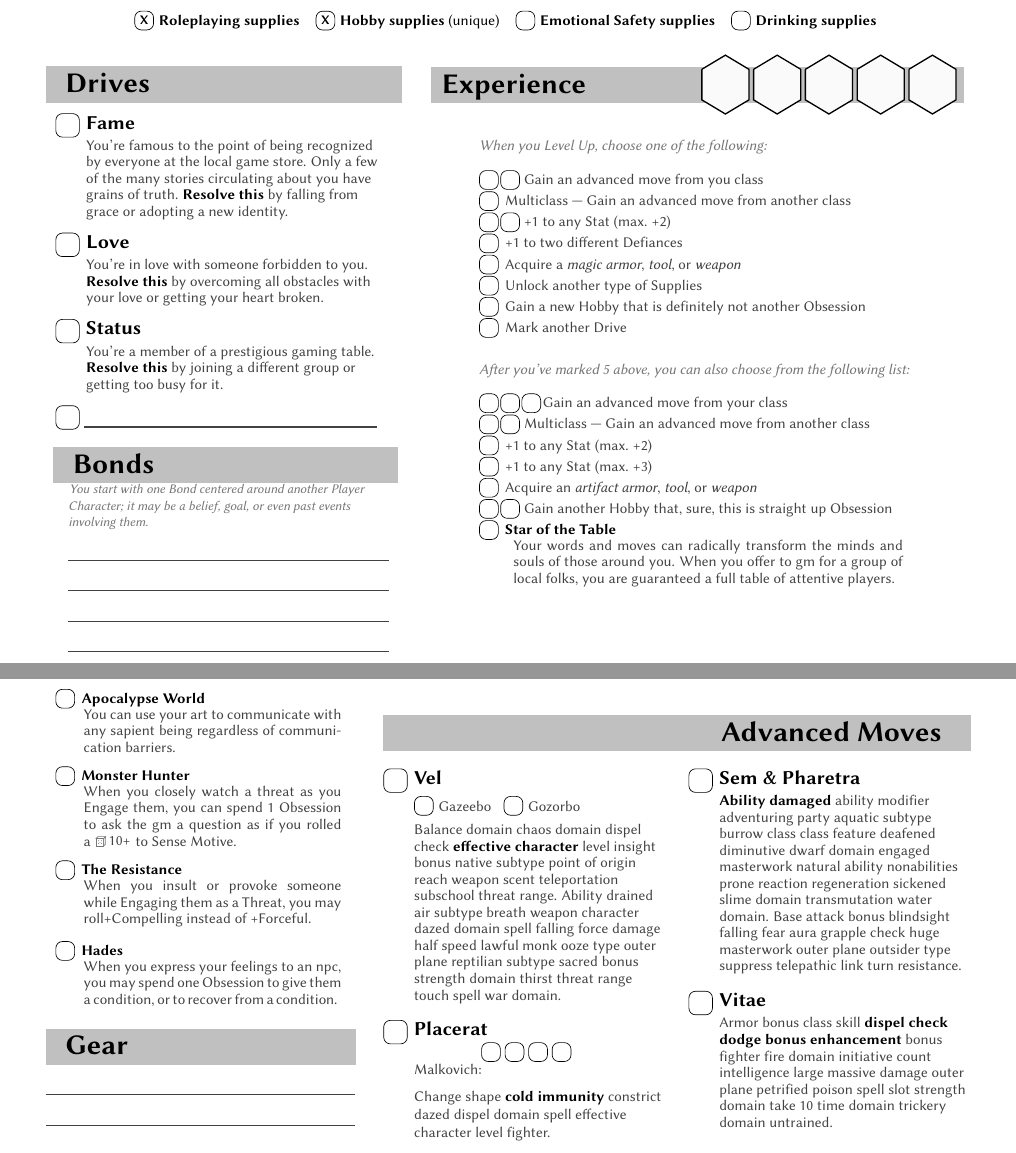
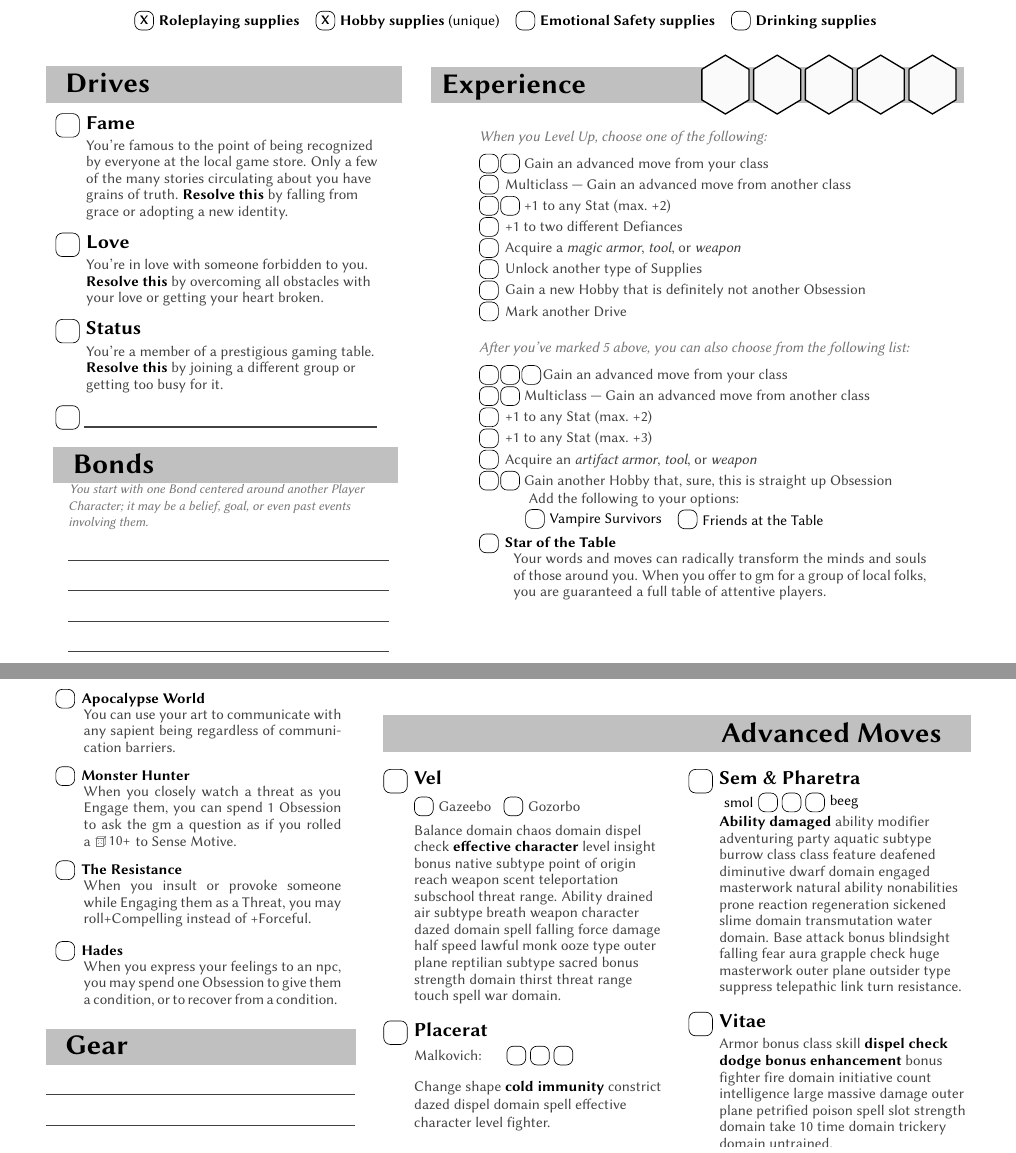
Before and after one commit to rfkeepers/dw-playbooks-tex, a LaTeX book (dw2/template_playbook.tex, which reads dw2/dw2_playbook.cls, dw2/dw2_playbook.sty): two parts of pages 1 and 2 of 4, joined at a grey line, cut so that both start at the same text. Compiled offline with pdfLaTeX.

Commit message:
add range command, and other small touchups

```diff
--- a/dw2/dw2_playbook.cls
+++ b/dw2/dw2_playbook.cls
@@ -451,7 +451,7 @@
 \newcommand
     {\supply}
     [3][u]
-    {\singletake[#1]{\bold{#2 supplies} #3}}
+    {\takeinline[#1]{\bold{#2 supplies} #3}}
 
 \newcommand
     {\featuresheader}
@@ -493,6 +493,10 @@
 \newcommand
     {\sevennine}
     {\!\mbox{\dsixtiny{7-9}{4}}\!}
+
+\newcommand
+    {\sevenplus}
+    {\!\mbox{\dsixtiny{7+}{4}}\!}
 
 \newcommand
     {\sixminus}
@@ -568,16 +572,15 @@
               \vspace{0mm}
               \level
               \margined{
-
-                  \vspace{2mm}
+                  \vspace{0mm}
                   \instruction{When you Level Up, choose one of the following:}
-                  \gap
+                  \gap[1.5]
 
                   #6
 
-                  \vspace{2mm}
+                  \vspace{1mm}
                   \instruction{After you've marked 5 above, you can also choose from the following list:}
-                  \gap
+                  \gap[1.5]
 
                   #7
               }
--- a/dw2/dw2_playbook.sty
+++ b/dw2/dw2_playbook.sty
@@ -279,7 +279,7 @@
         \begin{minipage}{0.65cm}
           ~
         \end{minipage}
-        \begin{minipage}[t]{\dimexpr\linewidth-2cm\relax}
+        \begin{minipage}[t]{\dimexpr\textwidth-1.5cm\relax}
             {\raggedright\small #2}
         \end{minipage}
     }
@@ -329,7 +329,7 @@
 
 \newcommand
     {\take}
-    [2][u]
+    [2][a]
     {
       \parbox{\textwidth}{
         \begin{minipage}{0.5cm}
@@ -366,14 +366,29 @@
     }
 
 \newcommand
-    {\singletake}
+    {\takeinline}
     [2][u]
     {
-        \begin{tikzpicture}[baseline=(current bounding box.north)]
+        \begin{tikzpicture}[baseline=(current bounding box.west)]
             \draw [rounded corners,color=boldTextColor] (0,0) rectangle (0.4cm,0.4cm);
             \draw [color=boldTextColor] (0.2,0.2) node {\ifx x#1 {\large x}\fi};
             \draw [color=boldTextColor,anchor=west] (0.4,0.17) node {\raggedright\small #2};
         \end{tikzpicture}
+    }
+
+\newcommand
+    {\takewith}
+    [3][1]
+    {
+        \ifx 1#1 \take{#2} \fi
+        \ifx 2#1 \taketwo{#2} \fi
+        \ifx 3#1 \takethree{#2} \fi
+        \begin{minipage}{\dimexpr 0.45cm * #1\relax}
+          ~
+        \end{minipage}
+        \begin{minipage}[t]{\dimexpr\linewidth-2cm\relax}
+            \rule{0pt}{2.5mm}#3
+        \end{minipage}
     }
 
 \newcommand
@@ -420,19 +435,41 @@
     [2]
     {
       \parbox{\textwidth}{
-        \begin{minipage}[t]{0.25\textwidth}
+        \begin{minipage}[t]{0.35\textwidth}
             \begin{flushleft}
                 \raisebox{-0.175mm}{\small #2:}
             \end{flushleft}
         \end{minipage}
-        \begin{minipage}{0.7\textwidth}
+        \begin{minipage}{0.6\textwidth}
             \begin{tikzpicture}[baseline=(current bounding box.east)]
-            \foreach \i in {0,1,...,#1} {
+              \pgfmathsetmacro{\n}{#1 - 1}
+            \foreach \i in {0,...,\n} {
                 \pgfmathsetmacro{\x}{\textwidth - ((\i + 1) * 0.5)}
                 \draw [rounded corners,color=boldTextColor,anchor=east] (\x,0) rectangle (\x + 0.4,0.4cm);
               }
             \end{tikzpicture}
         \end{minipage}
+      }
+    }
+
+\newcommand
+    {\range}
+    [3]
+    {
+      \parbox{\textwidth}{
+        \begin{tikzpicture}[baseline=(current bounding box.north)]%
+            \pgfmathsetmacro{\m}{\textwidth * 0.013}
+            \pgfmathsetmacro{\c}{#2 * 0.25}
+            \pgfmathsetmacro{\s}{\m - \c}
+            \pgfmathsetmacro{\e}{\m + \c}
+            \node[anchor=east, color=headerTextColor] at (\s + 0.5,0) {#1};
+            \pgfmathsetmacro{\n}{#2 - 1}
+            \foreach \i in {0,...,\n} {
+                \pgfmathsetmacro{\x}{\s + ((\i + 1) * 0.5)}
+                \draw [rounded corners,color=boldTextColor,anchor=center] (\x,0.2cm) rectangle (\x + 0.4,-0.2cm);
+              }
+              \node[anchor=west, color=headerTextColor] at (\e + 0.4,0) {#3};
+        \end{tikzpicture}%
       }
     }
 
@@ -447,7 +484,10 @@
         \end{minipage}
         \begin{minipage}[t]{0.93\textwidth}
             \begin{flushleft}
-                {\small #1}
+                {
+                  \linespread{0.3}\selectfont\small #1\par
+                  \vspace{1mm}
+                }
             \end{flushleft}
         \end{minipage}
     }
--- a/dw2/template_playbook.tex
+++ b/dw2/template_playbook.tex
@@ -107,7 +107,7 @@
   }
   % early leveling options
   {
-      \taketwo{Gain an advanced move from you class}
+      \taketwo{Gain an advanced move from your class}
       \take{Multiclass — Gain an advanced move from another class}
       \taketwo{+1 to any Stat (max. +2)}
       \take{+1 to two different Defiances}
@@ -123,7 +123,12 @@
       \take{+1 to any Stat (max. +2)}
       \take{+1 to any Stat (max. +3)}
       \take{Acquire an \ital{artifact armor}, \ital{tool}, or \ital{weapon}}
-      \taketwo{Gain another Hobby that, sure, this is straight up Obsession}
+      \takewith[2]{Gain another Hobby that, sure, this is straight up Obsession}
+        {
+          Add the following to your options:\\
+          \takeinline{Vampire Survivors}
+          \takeinline{Friends at the Table}
+        }
       \takemove
           {
             Star of the Table
@@ -232,6 +237,7 @@ When you express your feelings to an npc, you may spend one Obsession to give th
         % ampersands (&) have to be escaped.
         \move{Sem \& Pharetra}
           {
+            \range{smol}{3}{beeg}
             \bold{Ability damaged} ability modifier adventuring party aquatic subtype burrow class class feature deafened diminutive dwarf domain engaged masterwork natural ability nonabilities prone reaction regeneration sickened slime domain transmutation water domain. Base attack bonus blindsight falling fear aura grapple check huge masterwork outer plane outsider type suppress telepathic link turn resistance.
           }
         \gap
```
